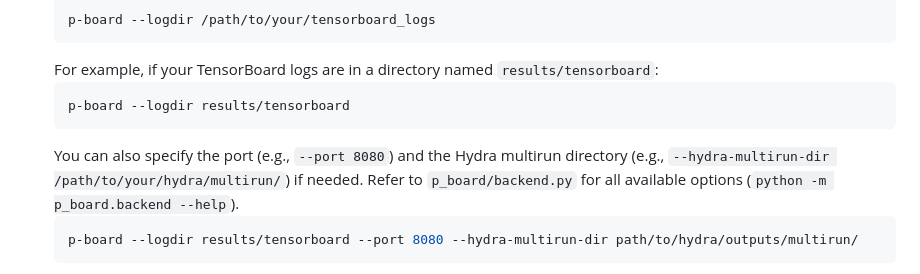
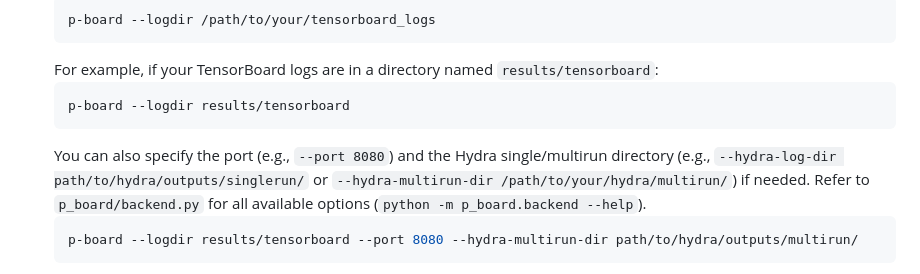
Before and after one commit to p-doom/p-board, a Markdown page: README.md, the part around the change. Drawn GitHub-style.

Commit message:
feat: add hydra single run doc to getting started

````diff
--- a/README.md
+++ b/README.md
@@ -89,7 +89,7 @@ The `p-board` backend handles all the parsing and makes the data available to th
     ```bash
     p-board --logdir results/tensorboard
     ```
-    You can also specify the port (e.g., `--port 8080`) and the Hydra multirun directory (e.g., `--hydra-multirun-dir /path/to/your/hydra/multirun/`) if needed. Refer to `p_board/backend.py` for all available options (`python -m p_board.backend --help`).
+    You can also specify the port (e.g., `--port 8080`) and the Hydra single/multirun directory (e.g., `--hydra-log-dir path/to/hydra/outputs/singlerun/` or `--hydra-multirun-dir /path/to/your/hydra/multirun/`) if needed. Refer to `p_board/backend.py` for all available options (`python -m p_board.backend --help`).
     ```bash
     p-board --logdir results/tensorboard --port 8080 --hydra-multirun-dir path/to/hydra/outputs/multirun/
     ```
````
